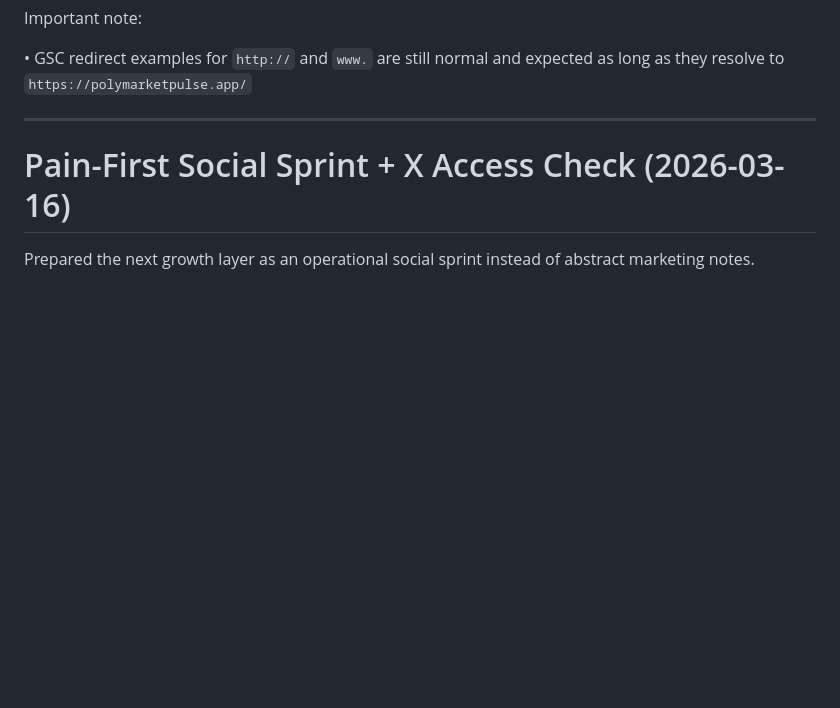
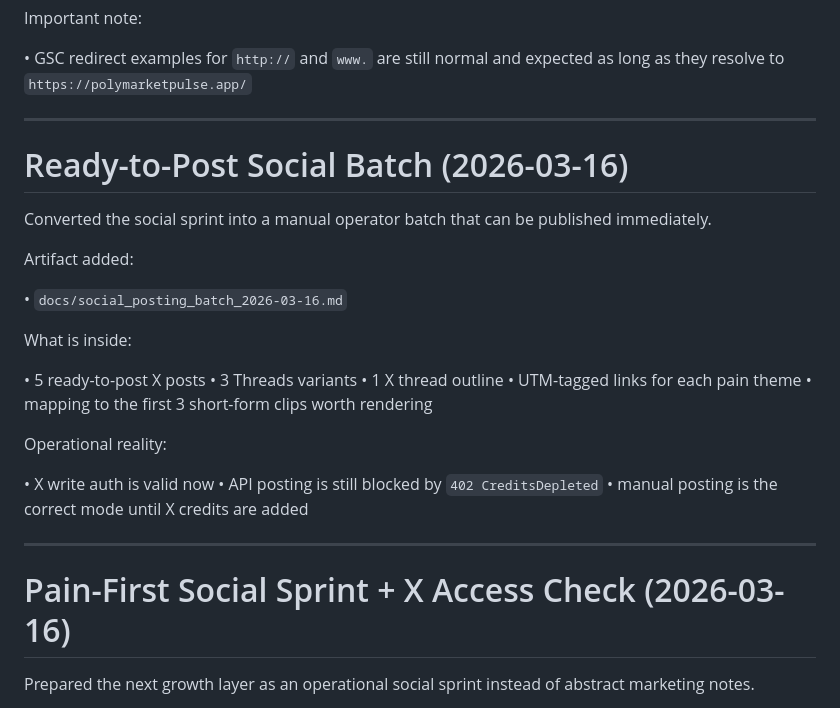
Before and after one commit to nkgrekov/polymarket-pulse, a Markdown page: progress.md, the part around the change. Drawn GitHub-style; blank space fills up the shorter version.

```diff
--- a/progress.md
+++ b/progress.md
@@ -47,6 +47,30 @@ Expected outcome:
 Important note:
 
 • GSC redirect examples for `http://` and `www.` are still normal and expected as long as they resolve to `https://polymarketpulse.app/`
+
+---
+
+# Ready-to-Post Social Batch (2026-03-16)
+
+Converted the social sprint into a manual operator batch that can be published immediately.
+
+Artifact added:
+
+• `docs/social_posting_batch_2026-03-16.md`
+
+What is inside:
+
+• 5 ready-to-post X posts
+• 3 Threads variants
+• 1 X thread outline
+• UTM-tagged links for each pain theme
+• mapping to the first 3 short-form clips worth rendering
+
+Operational reality:
+
+• X write auth is valid now
+• API posting is still blocked by `402 CreditsDepleted`
+• manual posting is the correct mode until X credits are added
 
 ---
 
```
Also changed, not shown: architecture.md (+21 -0 lines), docs/social_posting_batch_2026-03-16.md (added, +172 -0 lines).
